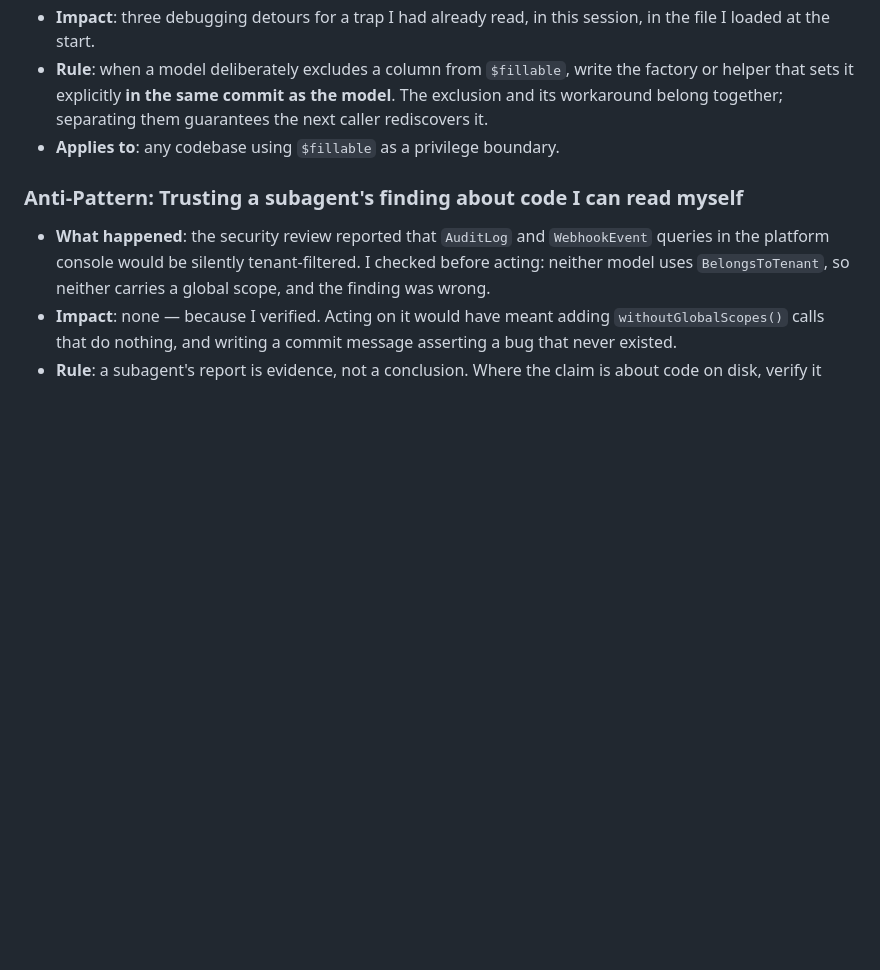
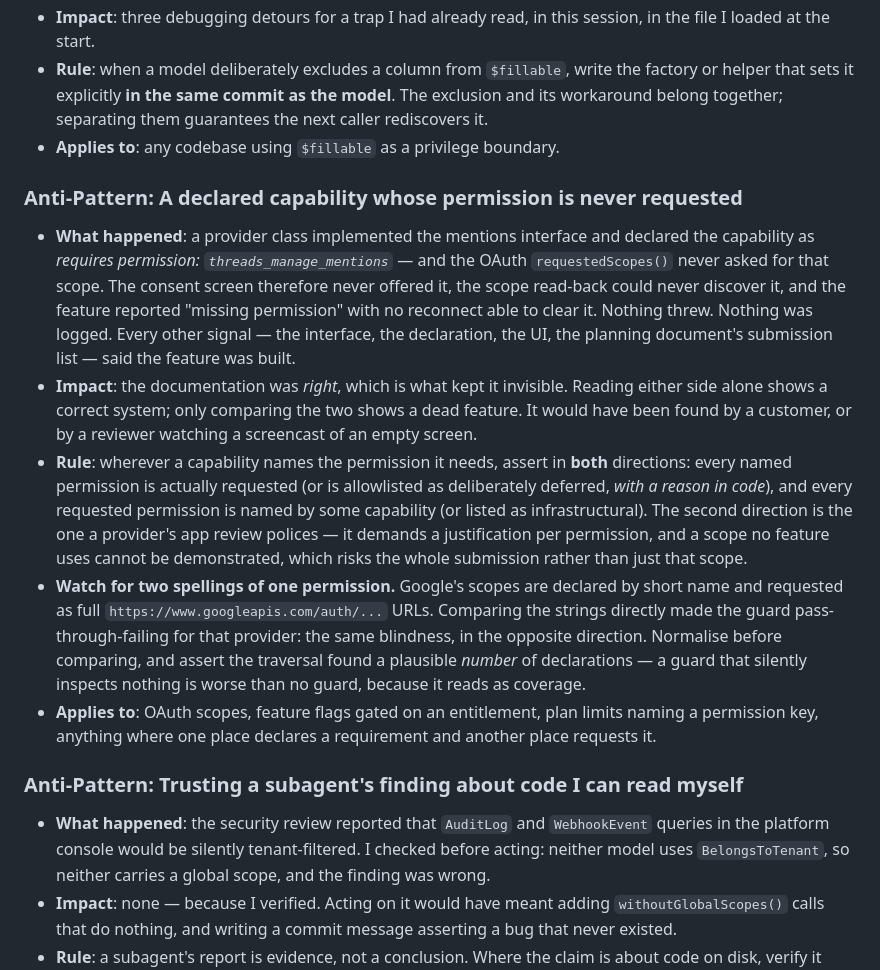
Before and after one commit to wafazz/CoreSentinel, a Markdown page: 55-self-evolution.md, the part around the change. Drawn GitHub-style; blank space fills up the shorter version.

Commit message:
knowledge: anti-pattern — a declared capability whose permission is never requested
A provider declared a capability as requiring an OAuth scope that the authorize
request never asked for. The consent screen never offered it, so the read-back
could not discover it, so the feature reported a missing permission forever with
no reconnect able to clear it. Nothing threw; the planning document's submission
list had it right, which is exactly what kept the gap invisible.

The rule is to assert both directions, and the reverse direction is the one app
review polices: it demands a justification per permission, so a scope no feature
uses risks the whole submission. Includes the two-spellings trap (Google's short
names vs full scope URLs) that made the first version of the guard silently
useless for one provider.

Co-Authored-By: Claude Opus 5 (1M context) <noreply@anthropic.com>
Claude-Session: https://claude.ai/code/session_01MpUrFkMYRMD8AsVioCoYt5

```diff
--- a/55-self-evolution.md
+++ b/55-self-evolution.md
@@ -1839,6 +1839,32 @@ more than the successes.
   workaround belong together; separating them guarantees the next caller rediscovers it.
 - **Applies to**: any codebase using `$fillable` as a privilege boundary.
 
+### Anti-Pattern: A declared capability whose permission is never requested
+
+- **What happened**: a provider class implemented the mentions interface and declared the
+  capability as *requires permission: `threads_manage_mentions`* — and the OAuth
+  `requestedScopes()` never asked for that scope. The consent screen therefore never offered it,
+  the scope read-back could never discover it, and the feature reported "missing permission" with
+  no reconnect able to clear it. Nothing threw. Nothing was logged. Every other signal — the
+  interface, the declaration, the UI, the planning document's submission list — said the feature
+  was built.
+- **Impact**: the documentation was *right*, which is what kept it invisible. Reading either side
+  alone shows a correct system; only comparing the two shows a dead feature. It would have been
+  found by a customer, or by a reviewer watching a screencast of an empty screen.
+- **Rule**: wherever a capability names the permission it needs, assert in **both** directions:
+  every named permission is actually requested (or is allowlisted as deliberately deferred, *with
+  a reason in code*), and every requested permission is named by some capability (or listed as
+  infrastructural). The second direction is the one a provider's app review polices — it demands a
+  justification per permission, and a scope no feature uses cannot be demonstrated, which risks
+  the whole submission rather than just that scope.
+- **Watch for two spellings of one permission.** Google's scopes are declared by short name and
+  requested as full `https://www.googleapis.com/auth/...` URLs. Comparing the strings directly made
+  the guard pass-through-failing for that provider: the same blindness, in the opposite direction.
+  Normalise before comparing, and assert the traversal found a plausible *number* of declarations —
+  a guard that silently inspects nothing is worse than no guard, because it reads as coverage.
+- **Applies to**: OAuth scopes, feature flags gated on an entitlement, plan limits naming a
+  permission key, anything where one place declares a requirement and another place requests it.
+
 ### Anti-Pattern: Trusting a subagent's finding about code I can read myself
 
 - **What happened**: the security review reported that `AuditLog` and `WebhookEvent` queries in
```
Also changed, not shown: 00-identity.md (+1 -0 lines).
